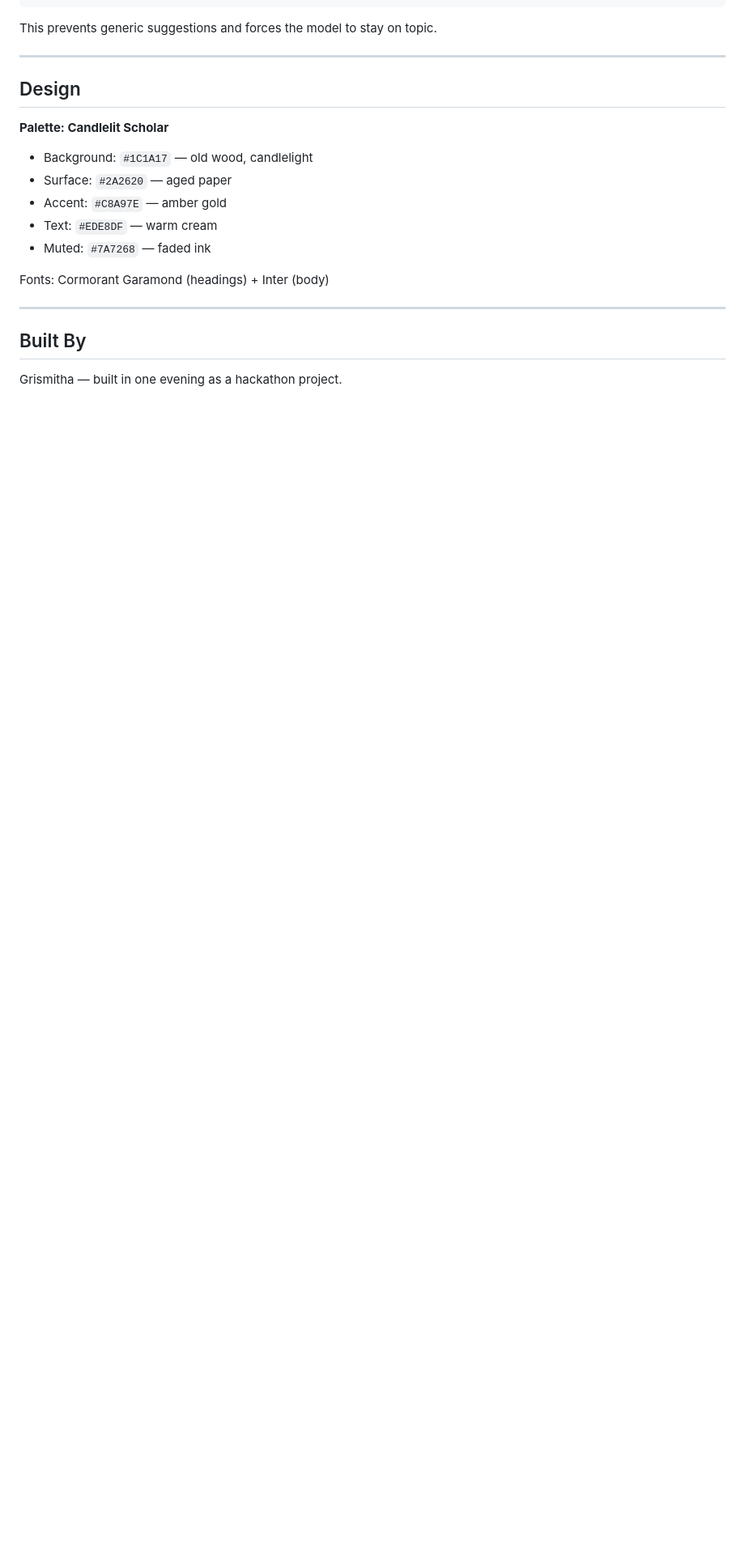
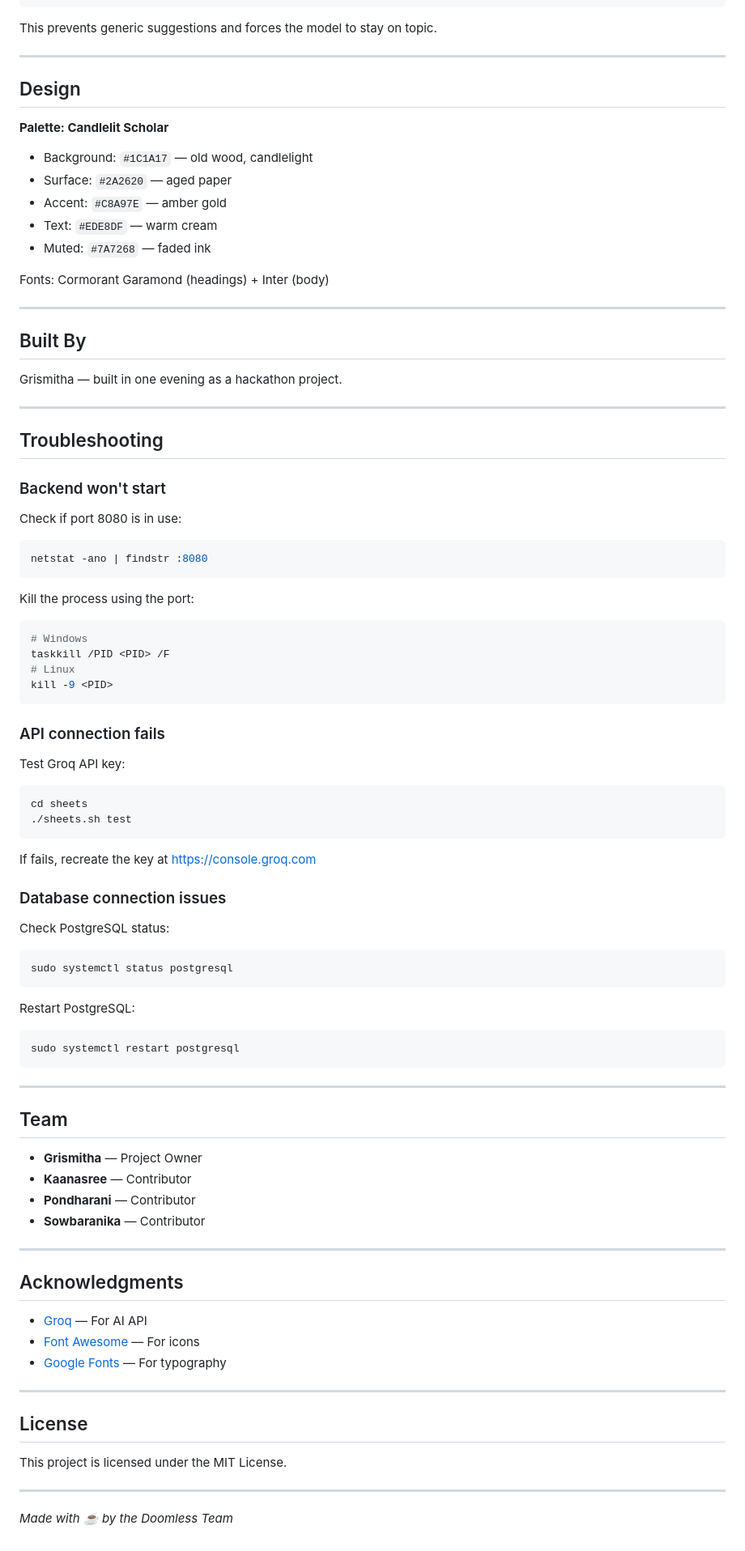
Before and after one commit to grismithap04/doomless, a Markdown page: README.md, the part around the change. Shown at 81% size. Rendered like a GitHub page; blank space fills up the shorter version.

Commit message:
Enhance README with troubleshooting and team info
Updated README.md to include troubleshooting section, team members, and acknowledgments.

````diff
--- a/README.md
+++ b/README.md
@@ -200,3 +200,65 @@ Fonts: Cormorant Garamond (headings) + Inter (body)
 ## Built By
 
 Grismitha — built in one evening as a hackathon project.
+
+---
+
+## Troubleshooting
+
+### Backend won't start
+Check if port 8080 is in use:
+```bash
+netstat -ano | findstr :8080
+```
+Kill the process using the port:
+```bash
+# Windows
+taskkill /PID <PID> /F
+# Linux
+kill -9 <PID>
+```
+
+### API connection fails
+Test Groq API key:
+```bash
+cd sheets
+./sheets.sh test
+```
+If fails, recreate the key at https://console.groq.com
+
+### Database connection issues
+Check PostgreSQL status:
+```bash
+sudo systemctl status postgresql
+```
+Restart PostgreSQL:
+```bash
+sudo systemctl restart postgresql
+```
+
+---
+
+## Team
+
+- **Grismitha** — Project Owner
+- **Kaanasree** — Contributor
+- **Pondharani** — Contributor
+- **Sowbaranika** — Contributor
+
+---
+
+## Acknowledgments
+
+- [Groq](https://console.groq.com) — For AI API
+- [Font Awesome](https://fontawesome.com) — For icons
+- [Google Fonts](https://fonts.google.com) — For typography
+
+---
+
+## License
+
+This project is licensed under the MIT License.
+
+---
+
+*Made with ☕ by the Doomless Team*
````
